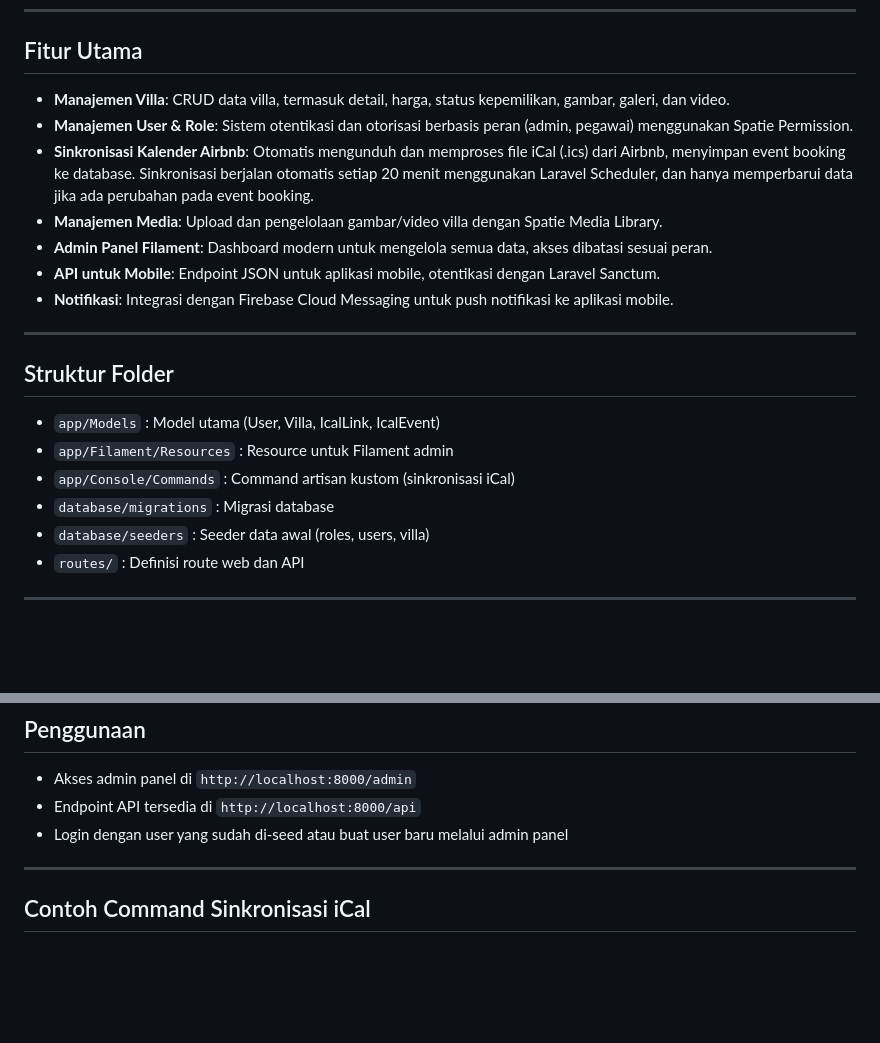
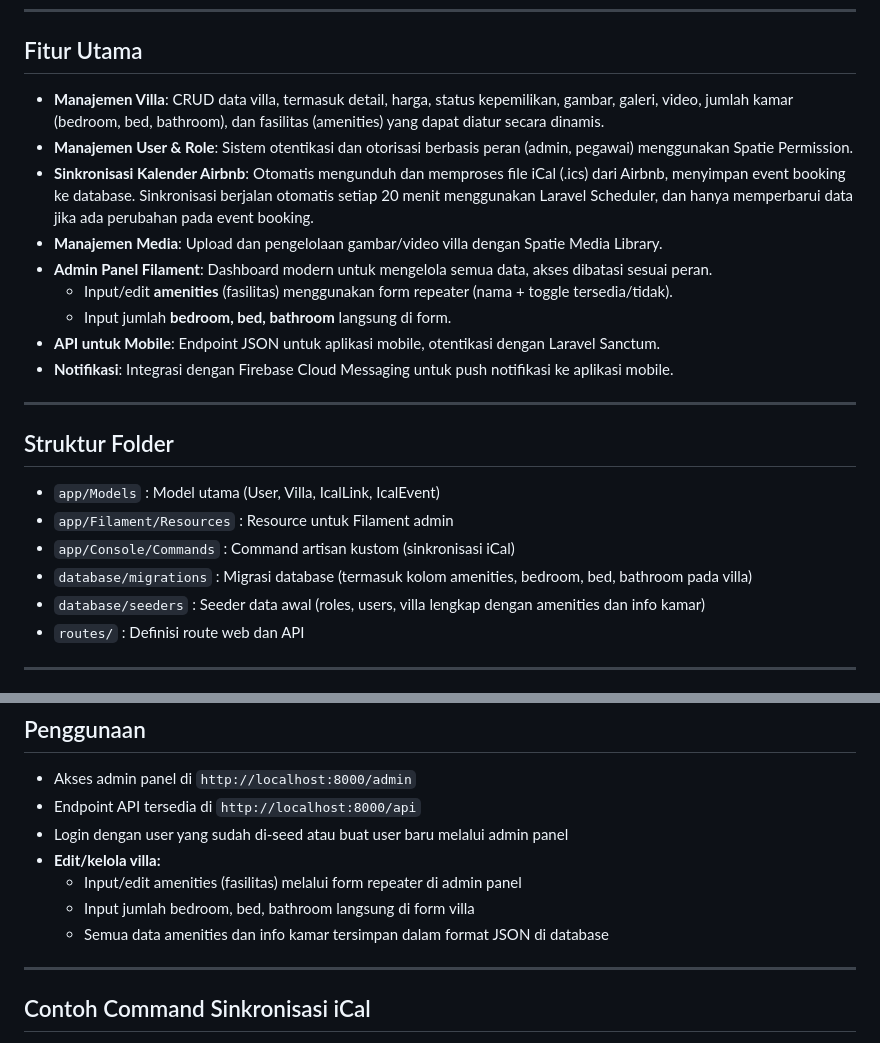
Before and after one commit to theepar/dewataadmin, a Markdown page: README.md, 2 parts joined by grey strips. Drawn GitHub-style; blank space fills up the shorter version.

```diff
--- a/README.md
+++ b/README.md
@@ -6,11 +6,13 @@ Aplikasi backend berbasis Laravel untuk manajemen villa, booking, dan sinkronisa
 
 ## Fitur Utama
 
-- **Manajemen Villa**: CRUD data villa, termasuk detail, harga, status kepemilikan, gambar, galeri, dan video.
+- **Manajemen Villa**: CRUD data villa, termasuk detail, harga, status kepemilikan, gambar, galeri, video, jumlah kamar (bedroom, bed, bathroom), dan fasilitas (amenities) yang dapat diatur secara dinamis.
 - **Manajemen User & Role**: Sistem otentikasi dan otorisasi berbasis peran (admin, pegawai) menggunakan Spatie Permission.
 - **Sinkronisasi Kalender Airbnb**: Otomatis mengunduh dan memproses file iCal (.ics) dari Airbnb, menyimpan event booking ke database. Sinkronisasi berjalan otomatis setiap 20 menit menggunakan Laravel Scheduler, dan hanya memperbarui data jika ada perubahan pada event booking.
 - **Manajemen Media**: Upload dan pengelolaan gambar/video villa dengan Spatie Media Library.
 - **Admin Panel Filament**: Dashboard modern untuk mengelola semua data, akses dibatasi sesuai peran.
+  - Input/edit **amenities** (fasilitas) menggunakan form repeater (nama + toggle tersedia/tidak).
+  - Input jumlah **bedroom, bed, bathroom** langsung di form.
 - **API untuk Mobile**: Endpoint JSON untuk aplikasi mobile, otentikasi dengan Laravel Sanctum.
 - **Notifikasi**: Integrasi dengan Firebase Cloud Messaging untuk push notifikasi ke aplikasi mobile.
 
@@ -21,8 +23,8 @@ Aplikasi backend berbasis Laravel untuk manajemen villa, booking, dan sinkronisa
 - `app/Models` : Model utama (User, Villa, IcalLink, IcalEvent)
 - `app/Filament/Resources` : Resource untuk Filament admin
 - `app/Console/Commands` : Command artisan kustom (sinkronisasi iCal)
-- `database/migrations` : Migrasi database
-- `database/seeders` : Seeder data awal (roles, users, villa)
+- `database/migrations` : Migrasi database (termasuk kolom amenities, bedroom, bed, bathroom pada villa)
+- `database/seeders` : Seeder data awal (roles, users, villa lengkap dengan amenities dan info kamar)
 - `routes/` : Definisi route web dan API
 
 ---
@@ -60,6 +62,10 @@ Aplikasi backend berbasis Laravel untuk manajemen villa, booking, dan sinkronisa
 - Akses admin panel di `http://localhost:8000/admin`
 - Endpoint API tersedia di `http://localhost:8000/api`
 - Login dengan user yang sudah di-seed atau buat user baru melalui admin panel
+- **Edit/kelola villa:**
+  - Input/edit amenities (fasilitas) melalui form repeater di admin panel
+  - Input jumlah bedroom, bed, bathroom langsung di form villa
+  - Semua data amenities dan info kamar tersimpan dalam format JSON di database
 
 ---
 
```
